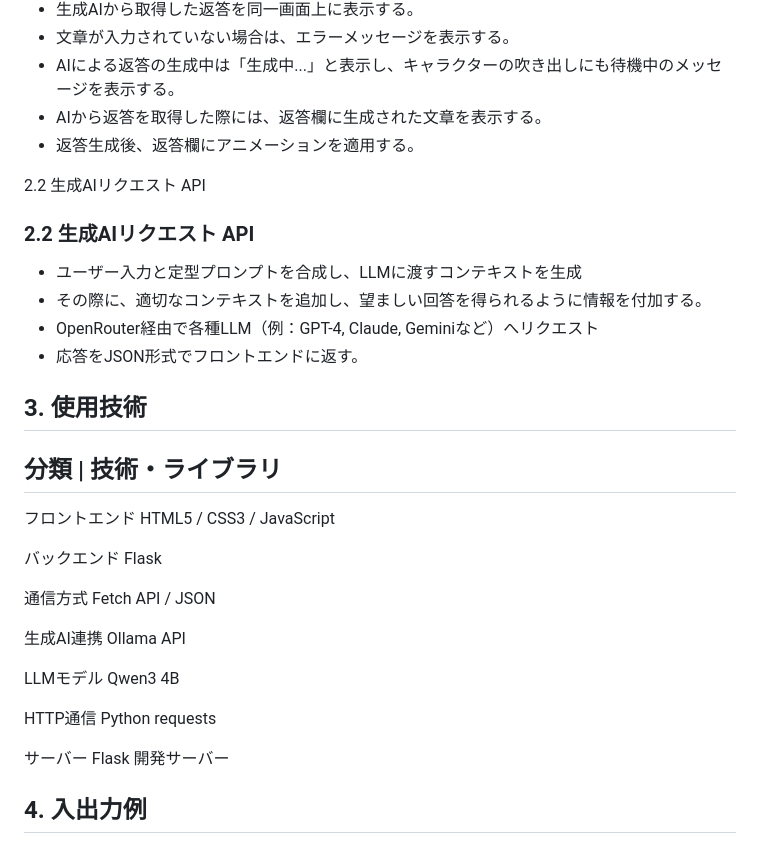
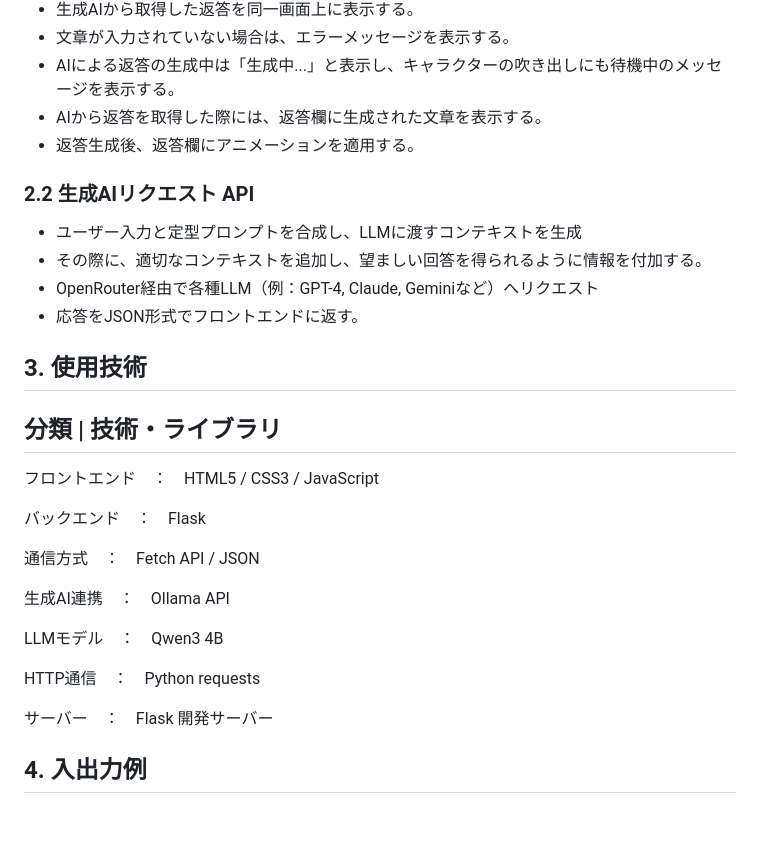
Before and after one commit to mie-u-psd-2026/mu-psd02, a Markdown page: design-document.md, the part around the change. GitHub-like rendering; blank space fills up the shorter version.

```diff
--- a/design-document.md
+++ b/design-document.md
@@ -18,7 +18,6 @@
 - AIから返答を取得した際には、返答欄に生成された文章を表示する。
 - 返答生成後、返答欄にアニメーションを適用する。
 
-2.2 生成AIリクエスト API
 ### 2.2 生成AIリクエスト API
 - ユーザー入力と定型プロンプトを合成し、LLMに渡すコンテキストを生成
 - その際に、適切なコンテキストを追加し、望ましい回答を得られるように情報を付加する。
@@ -29,19 +28,19 @@
 ## 3. 使用技術
 分類	      | 技術・ライブラリ
 -----------------------------
-フロントエンド  HTML5 / CSS3 / JavaScript
+フロントエンド　：　HTML5 / CSS3 / JavaScript
 
-バックエンド	Flask
+バックエンド　：　Flask
 
-通信方式	   Fetch API / JSON
+通信方式　：　Fetch API / JSON
 
-生成AI連携	   Ollama API
+生成AI連携　：　Ollama API
 
-LLMモデル	   Qwen3 4B
+LLMモデル　：　Qwen3 4B
 
-HTTP通信	   Python requests
+HTTP通信　：　Python requests
 
-サーバー	   Flask 開発サーバー
+サーバー　：　Flask 開発サーバー
 
 
 ## 4. 入出力例
```
